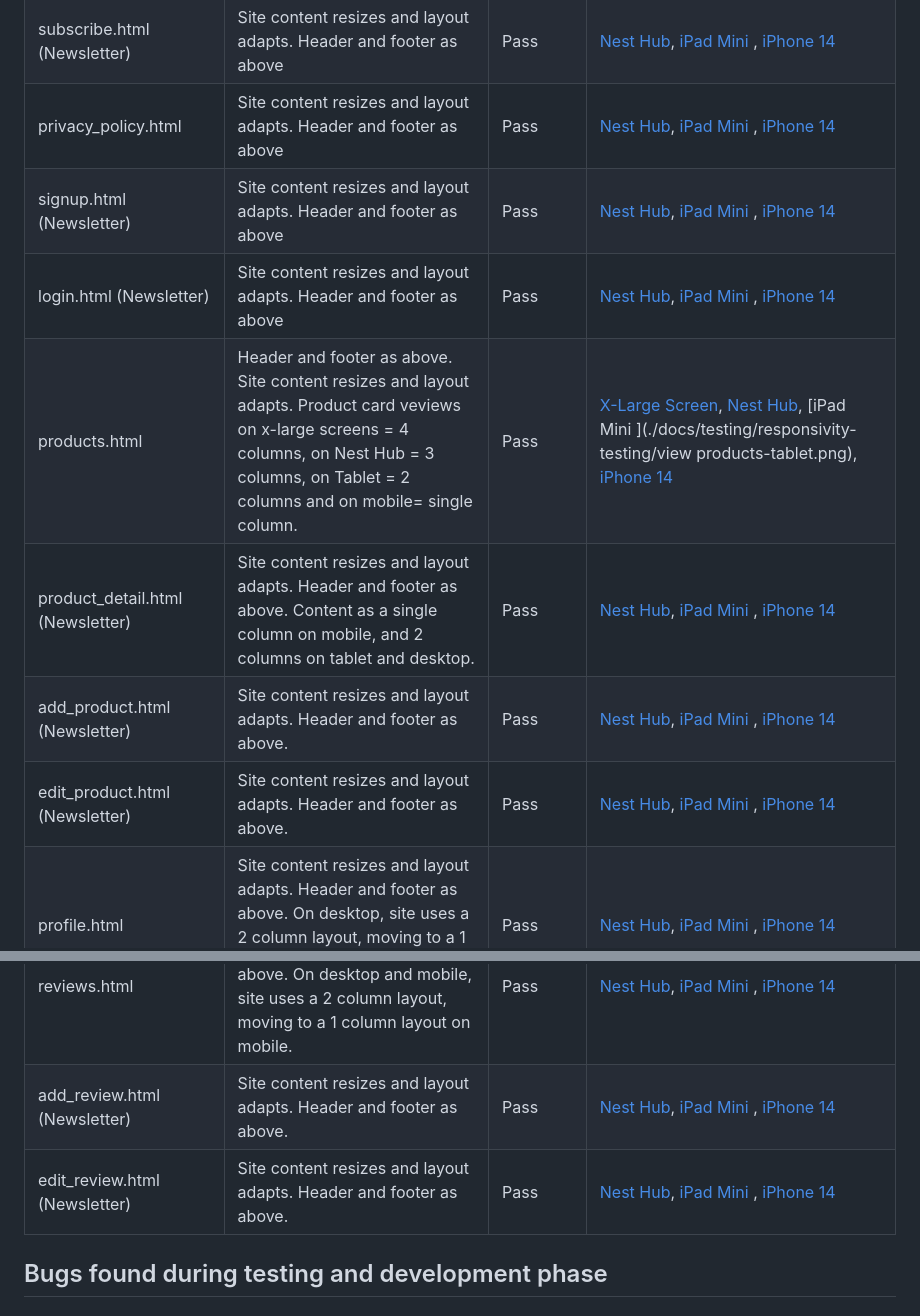
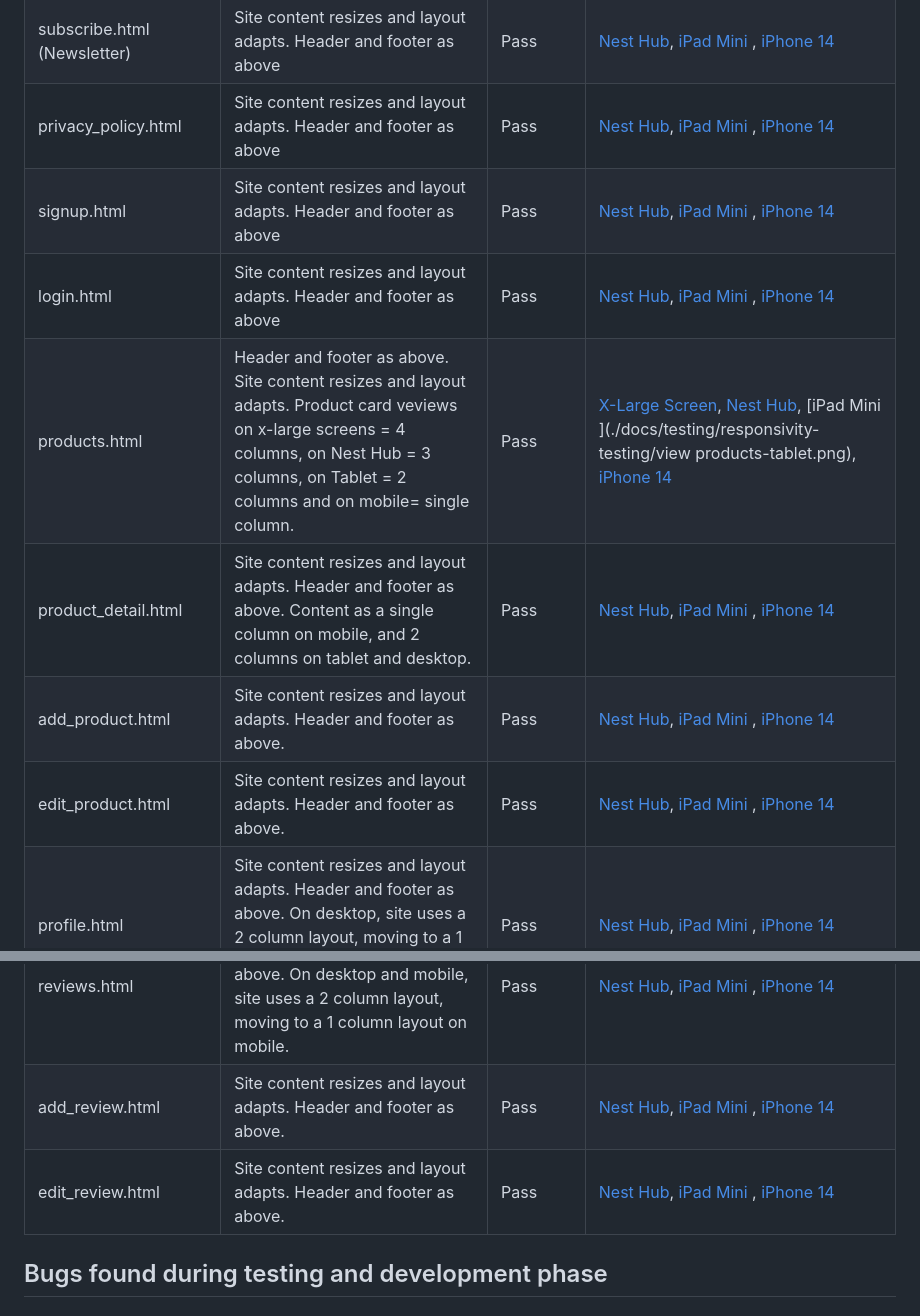
Before and after one commit to AlexandraEL9/KIS-MS4, a Markdown page: TESTING.md, 2 parts joined by grey strips. GitHub-like rendering.

Commit message:
delete erroneous text

```diff
--- a/TESTING.md
+++ b/TESTING.md
@@ -275,16 +275,16 @@ Site was tested accross a range of 3 device types: Nest Hub, iPad Mini (tablet)
 | homepage/index.html | Site content resizes. For mobile, search bar becomes a dropdown, nav var toggles to a dropdown. On mobile, footer stacks. | Pass | [Nest Hub](/docs/testing/responsivity-testing/home-desktop.png), [iPad Mini ](./docs/testing/responsivity-testing/home-tablet.png), [iPhone 14](./docs/testing/responsivity-testing/home-mobile.png)  |
 | subscribe.html (Newsletter) | Site content resizes and layout adapts. Header and footer as above | Pass | [Nest Hub](/docs/testing/responsivity-testing/newsletter-desktop.png), [iPad Mini ](./docs/testing/responsivity-testing/newsletter-tablet.png), [iPhone 14](./docs/testing/responsivity-testing/newsletter-mobile.png)  |
 | privacy_policy.html | Site content resizes and layout adapts. Header and footer as above | Pass | [Nest Hub](/docs/testing/responsivity-testing/privacy-desktop.png), [iPad Mini ](./docs/testing/responsivity-testing/privacy-tablet.png), [iPhone 14](./docs/testing/responsivity-testing/privacy-mobile.png)  |
-| signup.html (Newsletter) | Site content resizes and layout adapts. Header and footer as above | Pass | [Nest Hub](/docs/testing/responsivity-testing/sign-up-desktop.png), [iPad Mini ](./docs/testing/responsivity-testing/sign-up-tablet.png), [iPhone 14](./docs/testing/responsivity-testing/sign-up-mobile.png)  |
-| login.html (Newsletter) | Site content resizes and layout adapts. Header and footer as above | Pass | [Nest Hub](/docs/testing/responsivity-testing/log-in-desktop.png), [iPad Mini ](./docs/testing/responsivity-testing/log-in-tablet.png), [iPhone 14](./docs/testing/responsivity-testing/log-in-mobile.png)  |
+| signup.html | Site content resizes and layout adapts. Header and footer as above | Pass | [Nest Hub](/docs/testing/responsivity-testing/sign-up-desktop.png), [iPad Mini ](./docs/testing/responsivity-testing/sign-up-tablet.png), [iPhone 14](./docs/testing/responsivity-testing/sign-up-mobile.png)  |
+| login.html | Site content resizes and layout adapts. Header and footer as above | Pass | [Nest Hub](/docs/testing/responsivity-testing/log-in-desktop.png), [iPad Mini ](./docs/testing/responsivity-testing/log-in-tablet.png), [iPhone 14](./docs/testing/responsivity-testing/log-in-mobile.png)  |
 | products.html | Header and footer as above. Site content resizes and layout adapts. Product card veviews on x-large screens = 4 columns, on Nest Hub = 3 columns, on Tablet = 2 columns and on mobile= single column. | Pass | [X-Large Screen](/docs/testing/responsivity-testing/view-products-Xlarge.png), [Nest Hub](/docs/testing/responsivity-testing/view-products-desktop.png), [iPad Mini ](./docs/testing/responsivity-testing/view products-tablet.png), [iPhone 14](./docs/testing/responsivity-testing/view-products-mobile.png)  |
-| product_detail.html (Newsletter) | Site content resizes and layout adapts. Header and footer as above. Content as a single column on mobile, and 2 columns on tablet and desktop. | Pass | [Nest Hub](/docs/testing/responsivity-testing/view-product-desktop.png), [iPad Mini ](./docs/testing/responsivity-testing/view-product-tablet.png), [iPhone 14](./docs/testing/responsivity-testing/view-product-mobile.png)  |
-| add_product.html (Newsletter) | Site content resizes and layout adapts. Header and footer as above. | Pass | [Nest Hub](/docs/testing/responsivity-testing/add-product-desktop.png), [iPad Mini ](./docs/testing/responsivity-testing/add-product-tablet.png), [iPhone 14](./docs/testing/responsivity-testing/add-product-mobile.png)  |
-| edit_product.html (Newsletter) | Site content resizes and layout adapts. Header and footer as above. | Pass | [Nest Hub](/docs/testing/responsivity-testing/edit-product-desktop.png), [iPad Mini ](./docs/testing/responsivity-testing/edit-product-tablet.png), [iPhone 14](./docs/testing/responsivity-testing/edit-product-mobile.png)  |
+| product_detail.html | Site content resizes and layout adapts. Header and footer as above. Content as a single column on mobile, and 2 columns on tablet and desktop. | Pass | [Nest Hub](/docs/testing/responsivity-testing/view-product-desktop.png), [iPad Mini ](./docs/testing/responsivity-testing/view-product-tablet.png), [iPhone 14](./docs/testing/responsivity-testing/view-product-mobile.png)  |
+| add_product.html | Site content resizes and layout adapts. Header and footer as above. | Pass | [Nest Hub](/docs/testing/responsivity-testing/add-product-desktop.png), [iPad Mini ](./docs/testing/responsivity-testing/add-product-tablet.png), [iPhone 14](./docs/testing/responsivity-testing/add-product-mobile.png)  |
+| edit_product.html | Site content resizes and layout adapts. Header and footer as above. | Pass | [Nest Hub](/docs/testing/responsivity-testing/edit-product-desktop.png), [iPad Mini ](./docs/testing/responsivity-testing/edit-product-tablet.png), [iPhone 14](./docs/testing/responsivity-testing/edit-product-mobile.png)  |
 | profile.html | Site content resizes and layout adapts. Header and footer as above. On desktop, site uses a 2 column layout, moving to a 1 column layout on other device types. | Pass | [Nest Hub](/docs/testing/responsivity-testing/user-profile-desktop.png), [iPad Mini ](./docs/testing/responsivity-testing/user-profile-tablet.png), [iPhone 14](./docs/testing/responsivity-testing/user-profile-mobile.png)  |
 | reviews.html| Site content resizes and layout adapts. Header and footer as above. On desktop and mobile, site uses a 2 column layout, moving to a 1 column layout on mobile. | Pass | [Nest Hub](/docs/testing/responsivity-testing/read-reviews-desktop.png), [iPad Mini ](./docs/testing/responsivity-testing/read-reviews-tablet.png), [iPhone 14](./docs/testing/responsivity-testing/read-reviews-mobile.png)  |
-| add_review.html (Newsletter) | Site content resizes and layout adapts. Header and footer as above. | Pass | [Nest Hub](/docs/testing/responsivity-testing/add-a-review-desktop.png), [iPad Mini ](./docs/testing/responsivity-testing/add-a-review-tablet.png), [iPhone 14](./docs/testing/responsivity-testing/add-a-review-mobile.png)  |
-| edit_review.html (Newsletter) | Site content resizes and layout adapts. Header and footer as above. | Pass | [Nest Hub](/docs/testing/responsivity-testing/edit-a-review-desktop.png), [iPad Mini ](./docs/testing/responsivity-testing/edit-a-review-tablet.png), [iPhone 14](./docs/testing/responsivity-testing/edit-a-review-mobile.png)  |
+| add_review.html | Site content resizes and layout adapts. Header and footer as above. | Pass | [Nest Hub](/docs/testing/responsivity-testing/add-a-review-desktop.png), [iPad Mini ](./docs/testing/responsivity-testing/add-a-review-tablet.png), [iPhone 14](./docs/testing/responsivity-testing/add-a-review-mobile.png)  |
+| edit_review.html | Site content resizes and layout adapts. Header and footer as above. | Pass | [Nest Hub](/docs/testing/responsivity-testing/edit-a-review-desktop.png), [iPad Mini ](./docs/testing/responsivity-testing/edit-a-review-tablet.png), [iPhone 14](./docs/testing/responsivity-testing/edit-a-review-mobile.png)  |
 
 
 ## Bugs found during testing and development phase
```
